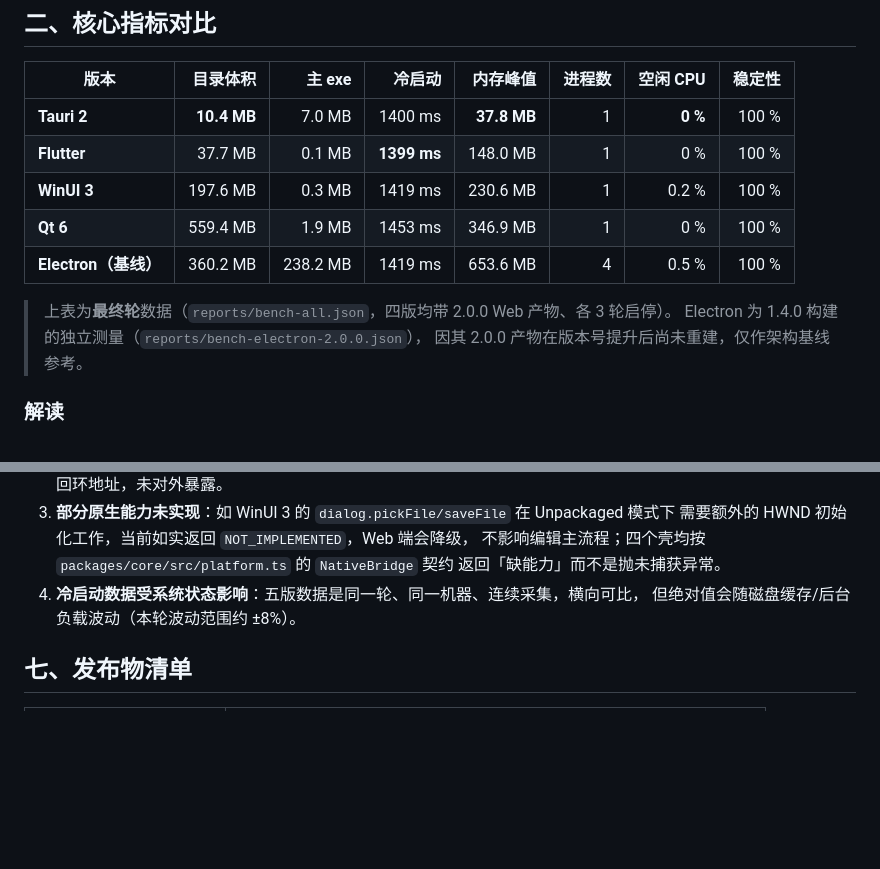
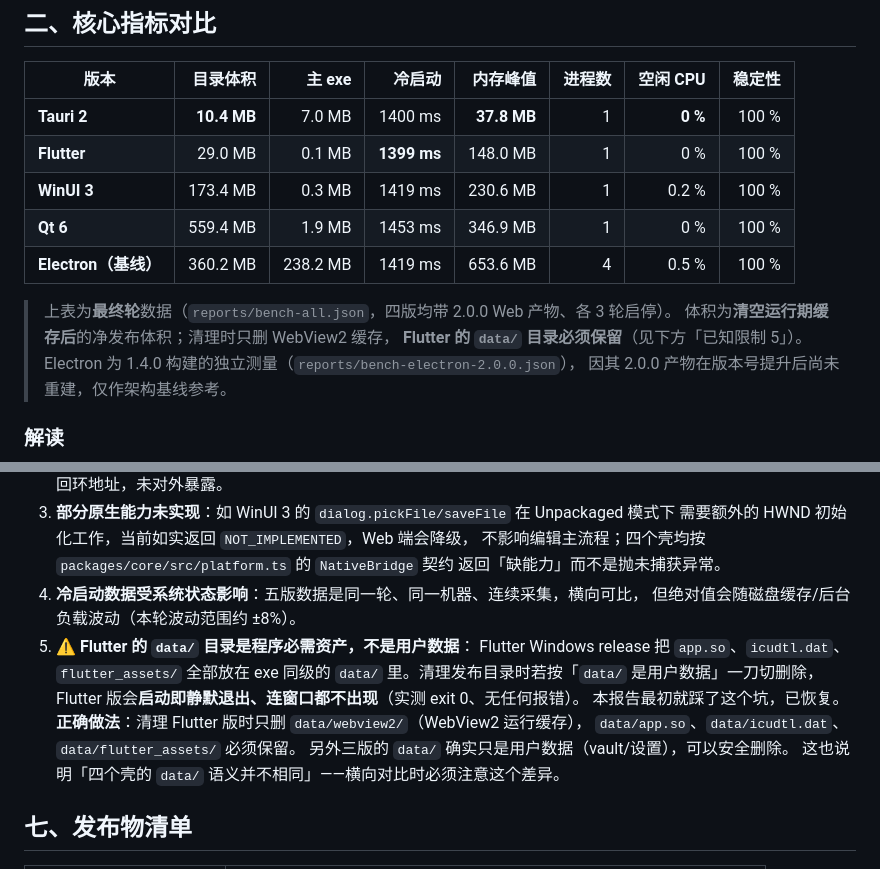
Before and after one commit to myxiaolizi/neomd, a Markdown page: docs/desktop-2.0-report.md, 2 parts joined by grey strips. Rendered like a GitHub page; blank space fills up the shorter version.

```diff
--- a/docs/desktop-2.0-report.md
+++ b/docs/desktop-2.0-report.md
@@ -19,12 +19,14 @@ Electron 继续作为功能最全的基线（它已经是 1.x 的既有发行方
 | 版本 | 目录体积 | 主 exe | 冷启动 | 内存峰值 | 进程数 | 空闲 CPU | 稳定性 |
 | --- | ---: | ---: | ---: | ---: | ---: | ---: | ---: |
 | **Tauri 2** | **10.4 MB** | 7.0 MB | 1400 ms | **37.8 MB** | 1 | **0 %** | 100 % |
-| **Flutter** | 37.7 MB | 0.1 MB | **1399 ms** | 148.0 MB | 1 | 0 % | 100 % |
-| **WinUI 3** | 197.6 MB | 0.3 MB | 1419 ms | 230.6 MB | 1 | 0.2 % | 100 % |
+| **Flutter** | 29.0 MB | 0.1 MB | **1399 ms** | 148.0 MB | 1 | 0 % | 100 % |
+| **WinUI 3** | 173.4 MB | 0.3 MB | 1419 ms | 230.6 MB | 1 | 0.2 % | 100 % |
 | **Qt 6** | 559.4 MB | 1.9 MB | 1453 ms | 346.9 MB | 1 | 0 % | 100 % |
 | **Electron（基线）** | 360.2 MB | 238.2 MB | 1419 ms | 653.6 MB | 4 | 0.5 % | 100 % |
 
 > 上表为**最终轮**数据（`reports/bench-all.json`，四版均带 2.0.0 Web 产物、各 3 轮启停）。
+> 体积为**清空运行期缓存后**的净发布体积；清理时只删 WebView2 缓存，
+> **Flutter 的 `data/` 目录必须保留**（见下方「已知限制 5」）。
 > Electron 为 1.4.0 构建的独立测量（`reports/bench-electron-2.0.0.json`），
 > 因其 2.0.0 产物在版本号提升后尚未重建，仅作架构基线参考。
 
@@ -191,6 +193,15 @@ helper/resource/locale 路径并追加 `--no-sandbox` 解决；该安全权衡
    返回「缺能力」而不是抛未捕获异常。
 4. **冷启动数据受系统状态影响**：五版数据是同一轮、同一机器、连续采集，横向可比，
    但绝对值会随磁盘缓存/后台负载波动（本轮波动范围约 ±8%）。
+5. **⚠ Flutter 的 `data/` 目录是程序必需资产，不是用户数据**：
+   Flutter Windows release 把 `app.so`、`icudtl.dat`、`flutter_assets/` 全部放在
+   exe 同级的 `data/` 里。清理发布目录时若按「`data/` 是用户数据」一刀切删除，
+   Flutter 版会**启动即静默退出、连窗口都不出现**（实测 exit 0、无任何报错）。
+   本报告最初就踩了这个坑，已恢复。
+   **正确做法**：清理 Flutter 版时只删 `data/webview2/`（WebView2 运行缓存），
+   `data/app.so`、`data/icudtl.dat`、`data/flutter_assets/` 必须保留。
+   另外三版的 `data/` 确实只是用户数据（vault/设置），可以安全删除。
+   这也说明「四个壳的 `data/` 语义并不相同」——横向对比时必须注意这个差异。
 
 ## 七、发布物清单
 
```
Also changed, not shown: CHANGELOG.md (+4 -0 lines), apps/desktop-flutter/RUN.md (added, +54 -0 lines).
